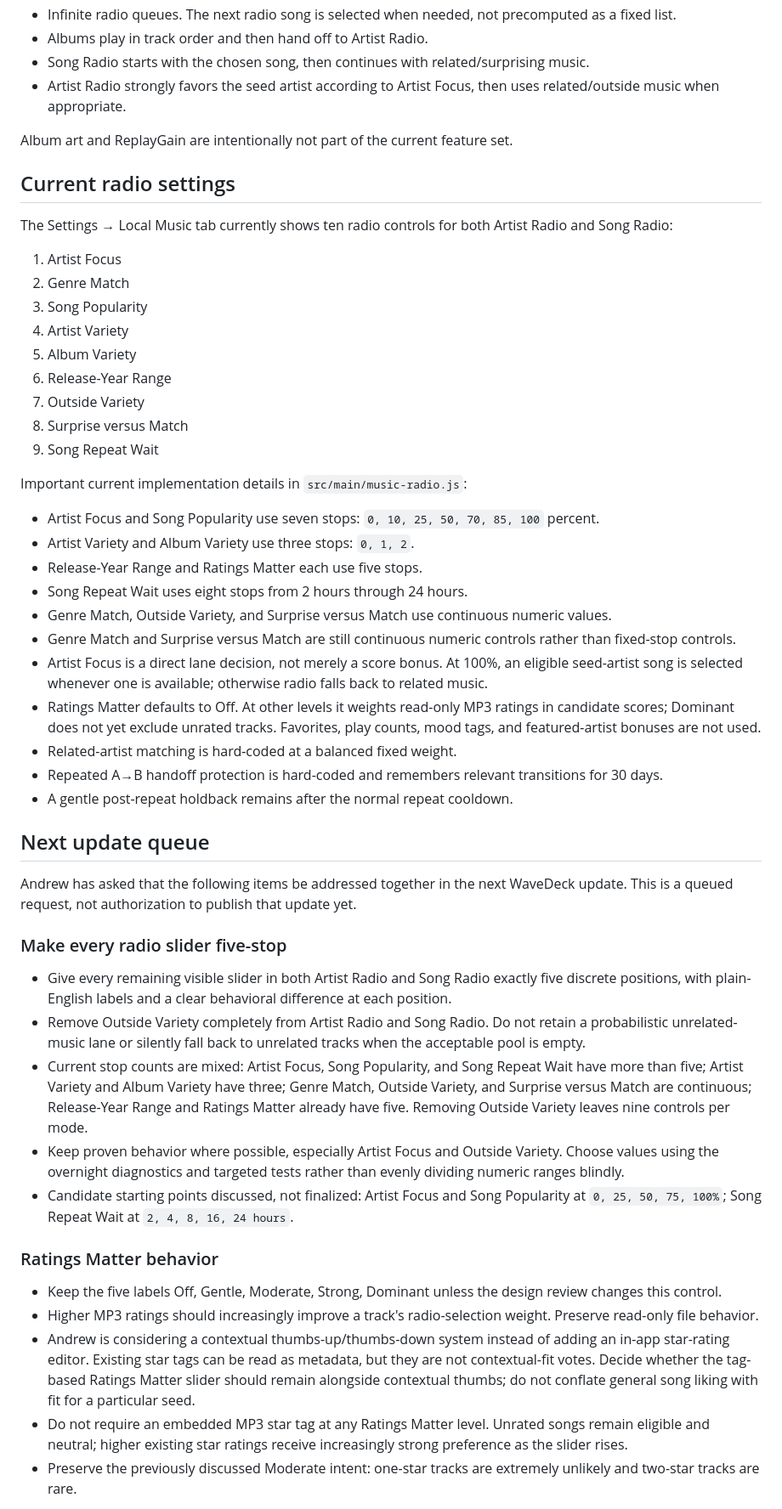
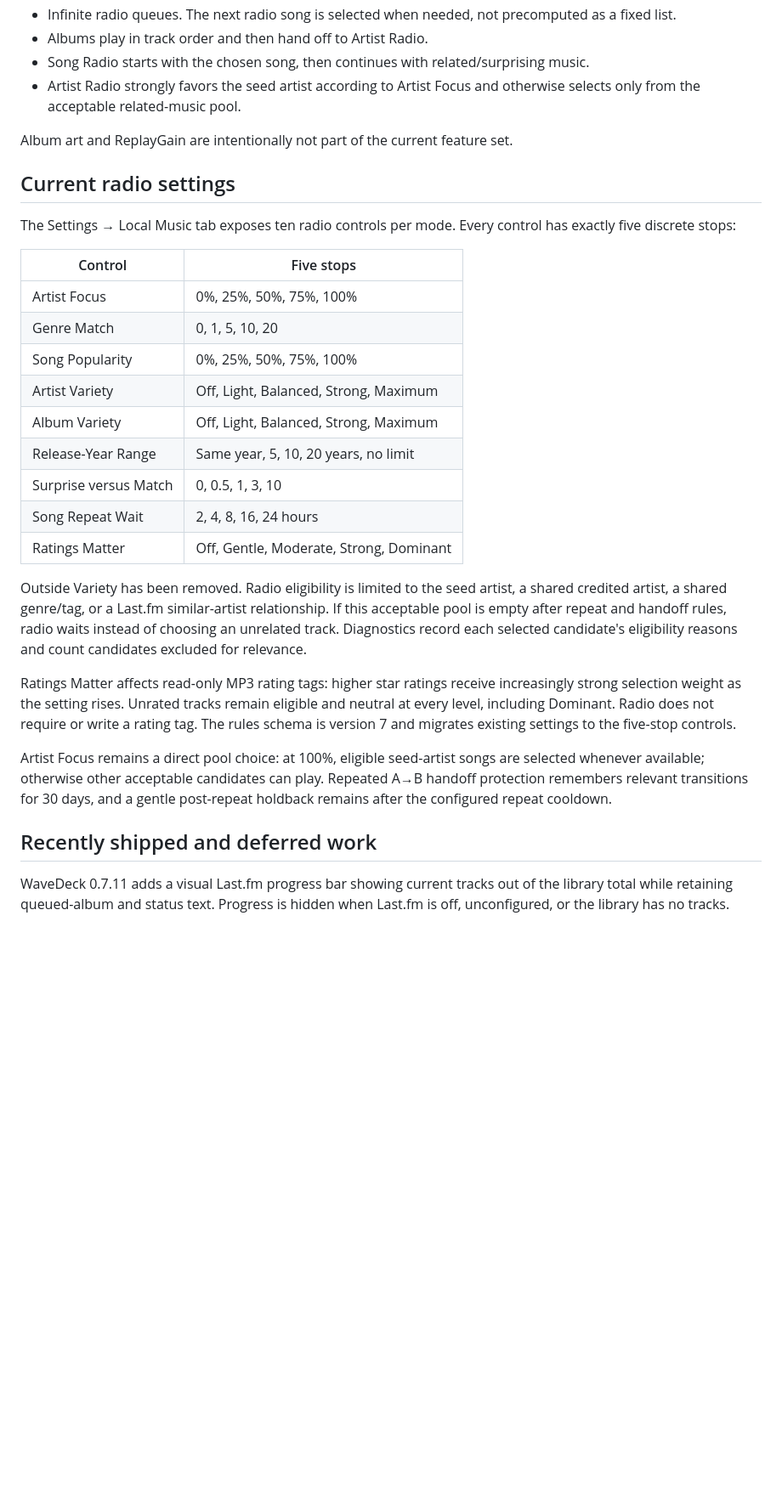
Before and after one commit to dandrewriley-devo/WaveDeck, a Markdown page: HANDOFF.md, the part around one of its changes. Shown at 85% size. Drawn GitHub-style; blank space fills up the shorter version.

Commit message:
Update WaveDeck handoff for 0.7.11

```diff
--- a/HANDOFF.md
+++ b/HANDOFF.md
@@ -42,55 +43,33 @@ WaveDeck includes:
 - Infinite radio queues. The next radio song is selected when needed, not precomputed as a fixed list.
 - Albums play in track order and then hand off to Artist Radio.
 - Song Radio starts with the chosen song, then continues with related/surprising music.
-- Artist Radio strongly favors the seed artist according to Artist Focus, then uses related/outside music when appropriate.
+- Artist Radio strongly favors the seed artist according to Artist Focus and otherwise selects only from the acceptable related-music pool.
 
 Album art and ReplayGain are intentionally not part of the current feature set.
 
 ## Current radio settings
 
-The Settings → Local Music tab currently shows ten radio controls for both Artist Radio and Song Radio:
+The Settings → Local Music tab exposes ten radio controls per mode. Every control has exactly five discrete stops:
 
-1. Artist Focus
-2. Genre Match
-3. Song Popularity
-4. Artist Variety
-5. Album Variety
-6. Release-Year Range
-7. Outside Variety
-8. Surprise versus Match
-9. Song Repeat Wait
+| Control | Five stops |
+|---|---|
+| Artist Focus | 0%, 25%, 50%, 75%, 100% |
+| Genre Match | 0, 1, 5, 10, 20 |
+| Song Popularity | 0%, 25%, 50%, 75%, 100% |
+| Artist Variety | Off, Light, Balanced, Strong, Maximum |
+| Album Variety | Off, Light, Balanced, Strong, Maximum |
+| Release-Year Range | Same year, 5, 10, 20 years, no limit |
+| Surprise versus Match | 0, 0.5, 1, 3, 10 |
+| Song Repeat Wait | 2, 4, 8, 16, 24 hours |
+| Ratings Matter | Off, Gentle, Moderate, Strong, Dominant |
 
-Important current implementation details in `src/main/music-radio.js`:
+Outside Variety has been removed. Radio eligibility is limited to the seed artist, a shared credited artist, a shared genre/tag, or a Last.fm similar-artist relationship. If this acceptable pool is empty after repeat and handoff rules, radio waits instead of choosing an unrelated track. Diagnostics record each selected candidate's eligibility reasons and count candidates excluded for relevance.
 
-- Artist Focus and Song Popularity use seven stops: `0, 10, 25, 50, 70, 85, 100` percent.
-- Artist Variety and Album Variety use three stops: `0, 1, 2`.
-- Release-Year Range and Ratings Matter each use five stops.
-- Song Repeat Wait uses eight stops from 2 hours through 24 hours.
-- Genre Match, Outside Variety, and Surprise versus Match use continuous numeric values.
-- Genre Match and Surprise versus Match are still continuous numeric controls rather than fixed-stop controls.
-- Artist Focus is a direct lane decision, not merely a score bonus. At 100%, an eligible seed-artist song is selected whenever one is available; otherwise radio falls back to related music.
-- Ratings Matter defaults to Off. At other levels it weights read-only MP3 ratings in candidate scores; Dominant does not yet exclude unrated tracks. Favorites, play counts, mood tags, and featured-artist bonuses are not used.
-- Related-artist matching is hard-coded at a balanced fixed weight.
-- Repeated A→B handoff protection is hard-coded and remembers relevant transitions for 30 days.
-- A gentle post-repeat holdback remains after the normal repeat cooldown.
+Ratings Matter affects read-only MP3 rating tags: higher star ratings receive increasingly strong selection weight as the setting rises. Unrated tracks remain eligible and neutral at every level, including Dominant. Radio does not require or write a rating tag. The rules schema is version 7 and migrates existing settings to the five-stop controls.
 
-## Next update queue
+Artist Focus remains a direct pool choice: at 100%, eligible seed-artist songs are selected whenever available; otherwise other acceptable candidates can play. Repeated A→B handoff protection remembers relevant transitions for 30 days, and a gentle post-repeat holdback remains after the configured repeat cooldown.
 
-Andrew has asked that the following items be addressed together in the next WaveDeck update. This is a queued request, not authorization to publish that update yet.
+## Recently shipped and deferred work
 
-### Make every radio slider five-stop
+WaveDeck 0.7.11 adds a visual Last.fm progress bar showing current tracks out of the library total while retaining queued-album and status text. Progress is hidden when Last.fm is off, unconfigured, or the library has no tracks.
 
-- Give every remaining visible slider in both Artist Radio and Song Radio exactly five discrete positions, with plain-English labels and a clear behavioral difference at each position.
-- Remove Outside Variety completely from Artist Radio and Song Radio. Do not retain a probabilistic unrelated-music lane or silently fall back to unrelated tracks when the acceptable pool is empty.
-- Current stop counts are mixed: Artist Focus, Song Popularity, and Song Repeat Wait have more than five; Artist Variety and Album Variety have three; Genre Match, Outside Variety, and Surprise versus Match are continuous; Release-Year Range and Ratings Matter already have five. Removing Outside Variety leaves nine controls per mode.
-- Keep proven behavior where possible, especially Artist Focus and Outside Variety. Choose values using the overnight diagnostics and targeted tests rather than evenly dividing numeric ranges blindly.
-- Candidate starting points discussed, not finalized: Artist Focus and Song Popularity at `0, 25, 50, 75, 100%`; Song Repeat Wait at `2, 4, 8, 16, 24 hours`.
-
-### Ratings Matter behavior
-
-- Keep the five labels Off, Gentle, Moderate, Strong, Dominant unless the design review changes this control.
-- Higher MP3 ratings should increasingly improve a track's radio-selection weight. Preserve read-only file behavior.
-- Andrew is considering a contextual thumbs-up/thumbs-down system instead of adding an in-app star-rating editor. Existing star tags can be read as metadata, but they are not contextual-fit votes. Decide whether the tag-based Ratings Matter slider should remain alongside contextual thumbs; do not conflate general song liking with fit for a particular seed.
-- Do not require an embedded MP3 star tag at any Ratings Matter level. Unrated songs remain eligible and neutral; higher existing star ratings receive increasingly strong preference as the slider rises.
-- Preserve the previously discussed Moderate intent: one-star tracks are extremely unlikely and two-star tracks are rare.
-
```
Also changed, not shown: other parts of HANDOFF.md (+6 -28 lines).
